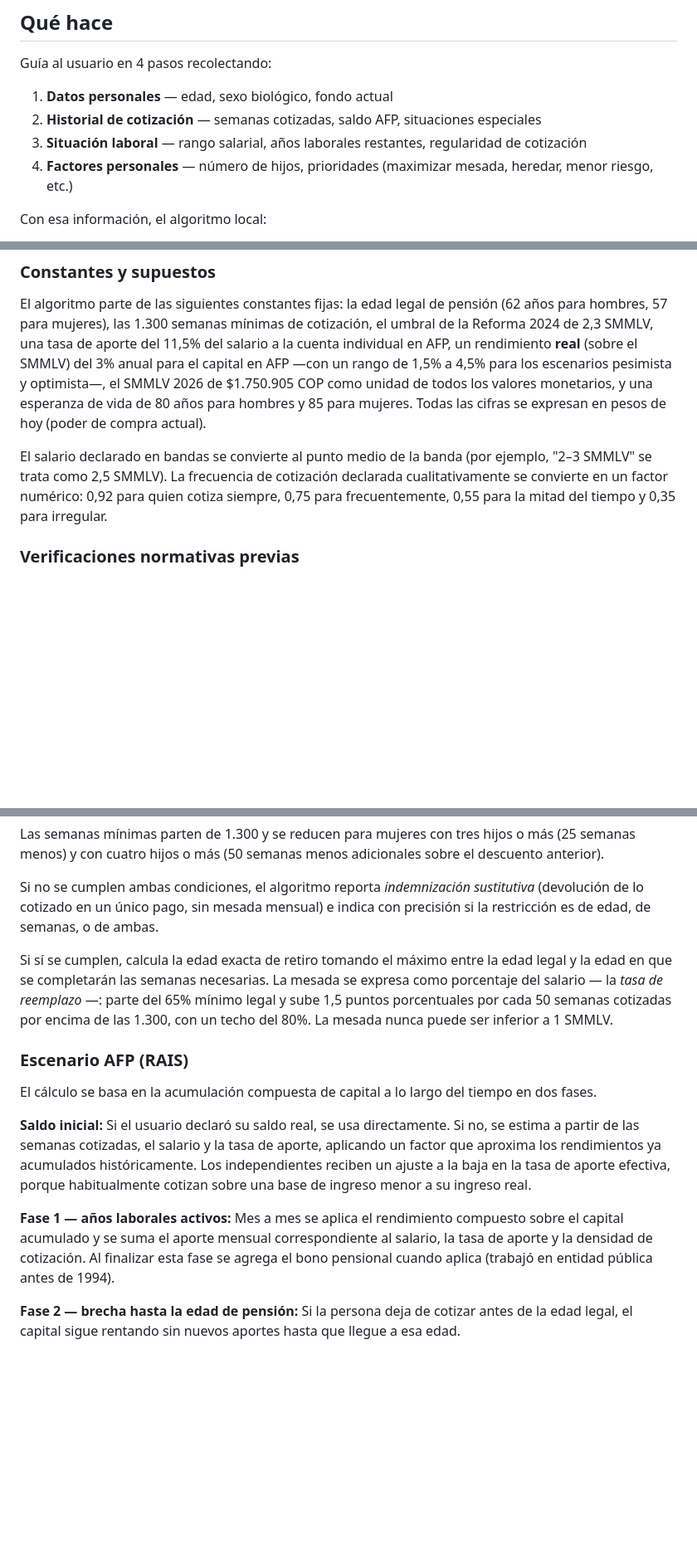
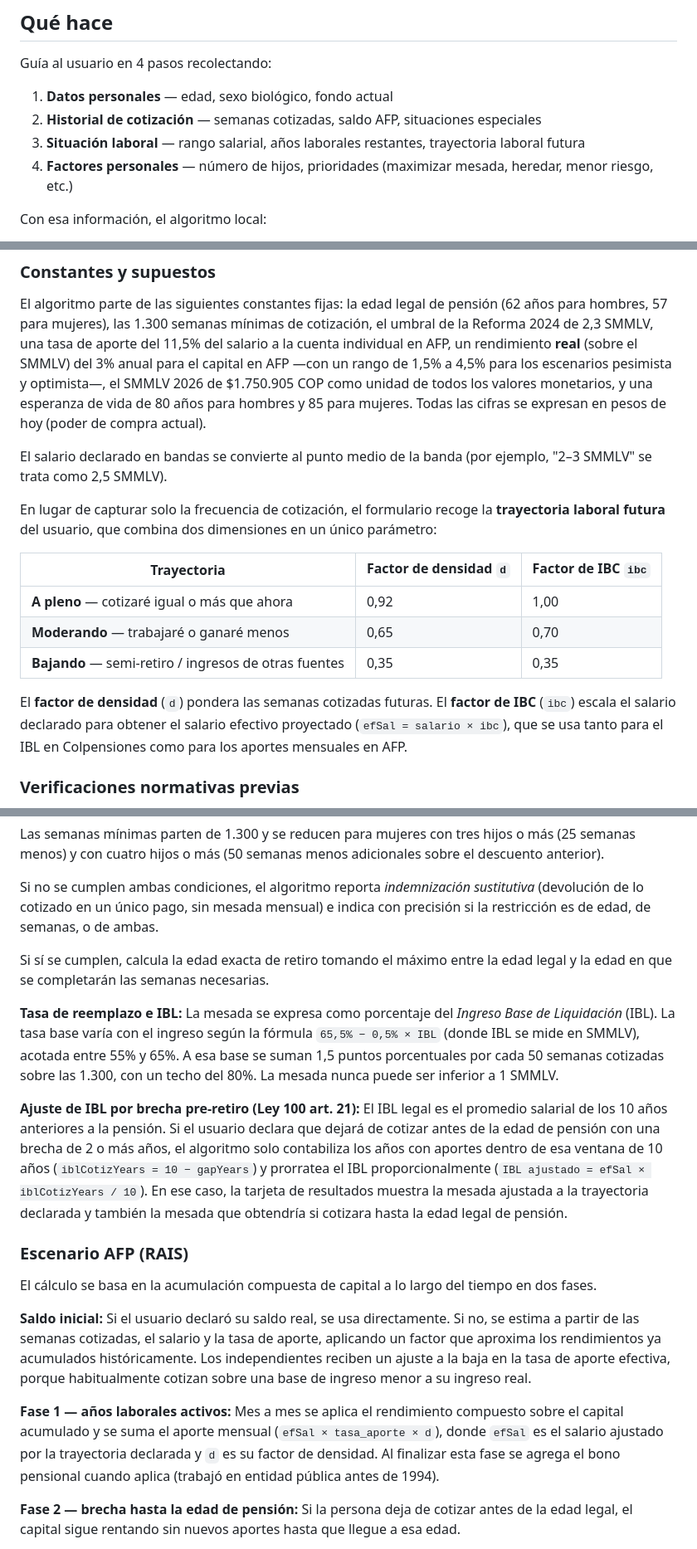
Before and after one commit to luchomolina/pension-colombia, a Markdown page: README.md, 3 parts joined by grey strips. Shown at 83% size. Drawn GitHub-style; blank space fills up the shorter version.

Commit message:
docs: actualiza README con trayectoria y ajuste de IBL
- Paso 3 renombrado a "trayectoria laboral futura"
- Reemplaza descripción de densidad (4 factores) por tabla de trayectoria
  con sus dos dimensiones: densidad d e IBC ibc
- Explica efSal = salario × ibc como proxy del IBL y los aportes AFP
- Documenta el ajuste de IBL por brecha pre-retiro (Ley 100 art. 21):
  iblCotizYears = 10 − gapYears, con la fórmula de prorrateo
- Corrige descripción de tasa de reemplazo: la base es 65.5% − 0.5%×IBL
  (dependiente del ingreso), no un 65% fijo
- Actualiza Fase 1 AFP para mencionar efSal y d explícitamente

Co-Authored-By: Claude Sonnet 4.6 <noreply@anthropic.com>

```diff
--- a/README.md
+++ b/README.md
@@ -8,7 +8,7 @@ Guía al usuario en 4 pasos recolectando:
 
 1. **Datos personales** — edad, sexo biológico, fondo actual
 2. **Historial de cotización** — semanas cotizadas, saldo AFP, situaciones especiales
-3. **Situación laboral** — rango salarial, años laborales restantes, regularidad de cotización
+3. **Situación laboral** — rango salarial, años laborales restantes, trayectoria laboral futura
 4. **Factores personales** — número de hijos, prioridades (maximizar mesada, heredar, menor riesgo, etc.)
 
 Con esa información, el algoritmo local:
@@ -87,7 +87,17 @@ Todo el algoritmo corre en el navegador sin necesidad de servidor. El código es
 
 El algoritmo parte de las siguientes constantes fijas: la edad legal de pensión (62 años para hombres, 57 para mujeres), las 1.300 semanas mínimas de cotización, el umbral de la Reforma 2024 de 2,3 SMMLV, una tasa de aporte del 11,5% del salario a la cuenta individual en AFP, un rendimiento **real** (sobre el SMMLV) del 3% anual para el capital en AFP —con un rango de 1,5% a 4,5% para los escenarios pesimista y optimista—, el SMMLV 2026 de $1.750.905 COP como unidad de todos los valores monetarios, y una esperanza de vida de 80 años para hombres y 85 para mujeres. Todas las cifras se expresan en pesos de hoy (poder de compra actual).
 
-El salario declarado en bandas se convierte al punto medio de la banda (por ejemplo, "2–3 SMMLV" se trata como 2,5 SMMLV). La frecuencia de cotización declarada cualitativamente se convierte en un factor numérico: 0,92 para quien cotiza siempre, 0,75 para frecuentemente, 0,55 para la mitad del tiempo y 0,35 para irregular.
+El salario declarado en bandas se convierte al punto medio de la banda (por ejemplo, "2–3 SMMLV" se trata como 2,5 SMMLV).
+
+En lugar de capturar solo la frecuencia de cotización, el formulario recoge la **trayectoria laboral futura** del usuario, que combina dos dimensiones en un único parámetro:
+
+| Trayectoria | Factor de densidad `d` | Factor de IBC `ibc` |
+|---|---|---|
+| **A pleno** — cotizaré igual o más que ahora | 0,92 | 1,00 |
+| **Moderando** — trabajaré o ganaré menos | 0,65 | 0,70 |
+| **Bajando** — semi-retiro / ingresos de otras fuentes | 0,35 | 0,35 |
+
+El **factor de densidad** (`d`) pondera las semanas cotizadas futuras. El **factor de IBC** (`ibc`) escala el salario declarado para obtener el salario efectivo proyectado (`efSal = salario × ibc`), que se usa tanto para el IBL en Colpensiones como para los aportes mensuales en AFP.
 
 ### Verificaciones normativas previas
 
@@ -109,7 +119,11 @@ Las semanas mínimas parten de 1.300 y se reducen para mujeres con tres hijos o
 
 Si no se cumplen ambas condiciones, el algoritmo reporta *indemnización sustitutiva* (devolución de lo cotizado en un único pago, sin mesada mensual) e indica con precisión si la restricción es de edad, de semanas, o de ambas.
 
-Si sí se cumplen, calcula la edad exacta de retiro tomando el máximo entre la edad legal y la edad en que se completarán las semanas necesarias. La mesada se expresa como porcentaje del salario — la *tasa de reemplazo* —: parte del 65% mínimo legal y sube 1,5 puntos porcentuales por cada 50 semanas cotizadas por encima de las 1.300, con un techo del 80%. La mesada nunca puede ser inferior a 1 SMMLV.
+Si sí se cumplen, calcula la edad exacta de retiro tomando el máximo entre la edad legal y la edad en que se completarán las semanas necesarias.
+
+**Tasa de reemplazo e IBL:** La mesada se expresa como porcentaje del *Ingreso Base de Liquidación* (IBL). La tasa base varía con el ingreso según la fórmula `65,5% − 0,5% × IBL` (donde IBL se mide en SMMLV), acotada entre 55% y 65%. A esa base se suman 1,5 puntos porcentuales por cada 50 semanas cotizadas sobre las 1.300, con un techo del 80%. La mesada nunca puede ser inferior a 1 SMMLV.
+
+**Ajuste de IBL por brecha pre-retiro (Ley 100 art. 21):** El IBL legal es el promedio salarial de los 10 años anteriores a la pensión. Si el usuario declara que dejará de cotizar antes de la edad de pensión con una brecha de 2 o más años, el algoritmo solo contabiliza los años con aportes dentro de esa ventana de 10 años (`iblCotizYears = 10 − gapYears`) y prorratea el IBL proporcionalmente (`IBL ajustado = efSal × iblCotizYears / 10`). En ese caso, la tarjeta de resultados muestra la mesada ajustada a la trayectoria declarada y también la mesada que obtendría si cotizara hasta la edad legal de pensión.
 
 ### Escenario AFP (RAIS)
 
@@ -117,7 +131,7 @@ El cálculo se basa en la acumulación compuesta de capital a lo largo del tiemp
 
 **Saldo inicial:** Si el usuario declaró su saldo real, se usa directamente. Si no, se estima a partir de las semanas cotizadas, el salario y la tasa de aporte, aplicando un factor que aproxima los rendimientos ya acumulados históricamente. Los independientes reciben un ajuste a la baja en la tasa de aporte efectiva, porque habitualmente cotizan sobre una base de ingreso menor a su ingreso real.
 
-**Fase 1 — años laborales activos:** Mes a mes se aplica el rendimiento compuesto sobre el capital acumulado y se suma el aporte mensual correspondiente al salario, la tasa de aporte y la densidad de cotización. Al finalizar esta fase se agrega el bono pensional cuando aplica (trabajó en entidad pública antes de 1994).
+**Fase 1 — años laborales activos:** Mes a mes se aplica el rendimiento compuesto sobre el capital acumulado y se suma el aporte mensual (`efSal × tasa_aporte × d`), donde `efSal` es el salario ajustado por la trayectoria declarada y `d` es su factor de densidad. Al finalizar esta fase se agrega el bono pensional cuando aplica (trabajó en entidad pública antes de 1994).
 
 **Fase 2 — brecha hasta la edad de pensión:** Si la persona deja de cotizar antes de la edad legal, el capital sigue rentando sin nuevos aportes hasta que llegue a esa edad.
 
```
